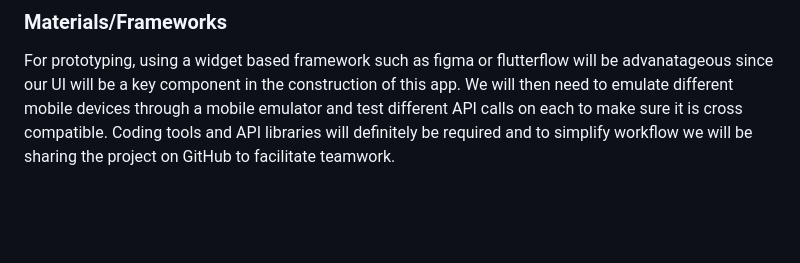
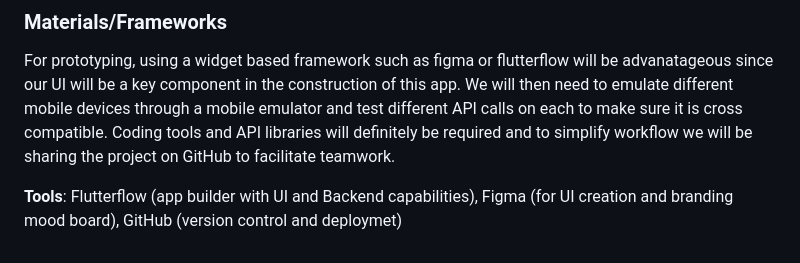
Before and after one commit to LucasMeldrum/CART470_CapstoneProject, a Markdown page: DesignProcessJournal/CapstoneProjectProposal.md, the part around the change. Rendered like a GitHub page; blank space fills up the shorter version.

Commit message:
Added Tools section

```diff
--- a/DesignProcessJournal/CapstoneProjectProposal.md
+++ b/DesignProcessJournal/CapstoneProjectProposal.md
@@ -44,3 +44,5 @@
 
 ### Materials/Frameworks
 For prototyping, using a widget based framework such as figma or flutterflow will be advanatageous since our UI will be a key component in the construction of this app. We will then need to emulate different mobile devices through a mobile emulator and test different API calls on each to make sure it is cross compatible. Coding tools and API libraries will definitely be required and to simplify workflow we will be sharing the project on GitHub to facilitate teamwork.
+
+**Tools**: Flutterflow (app builder with UI and Backend capabilities), Figma (for UI creation and branding mood board), GitHub (version control and deploymet)
```
